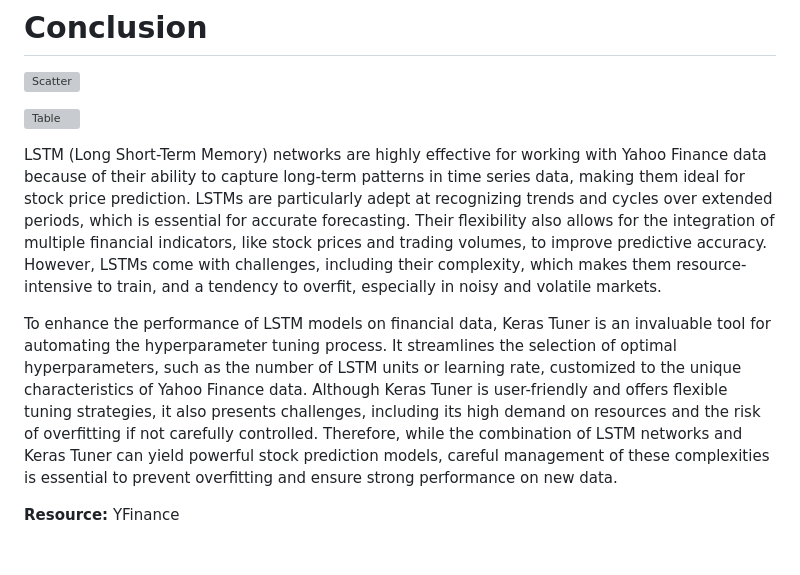
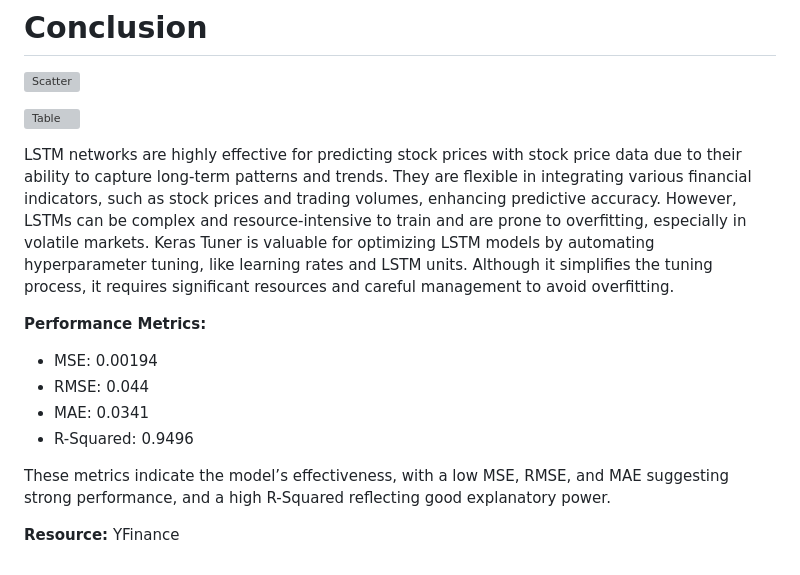
Before and after one commit to CAGorman/Stock_Predictions, a Markdown page: README.md, the part around the change. GitHub-like rendering; grey boxes are pictures that could not be loaded.

```diff
--- a/README.md
+++ b/README.md
@@ -139,9 +139,16 @@ LSTM networks, combined with Keras Tuner, are used for tuning hyperparameters in
 
 ![Table](https://github.com/user-attachments/assets/990f4656-2539-4905-9070-8522d1204f8e)
 
-LSTM (Long Short-Term Memory) networks are highly effective for working with Yahoo Finance data because of their ability to capture long-term patterns in time series data, making them ideal for stock price prediction. LSTMs are particularly adept at recognizing trends and cycles over extended periods, which is essential for accurate forecasting. Their flexibility also allows for the integration of multiple financial indicators, like stock prices and trading volumes, to improve predictive accuracy. However, LSTMs come with challenges, including their complexity, which makes them resource-intensive to train, and a tendency to overfit, especially in noisy and volatile markets.
+LSTM networks are highly effective for predicting stock prices with stock price data due to their ability to capture long-term patterns and trends. They are flexible in integrating various financial indicators, such as stock prices and trading volumes, enhancing predictive accuracy. However, LSTMs can be complex and resource-intensive to train and are prone to overfitting, especially in volatile markets.
+Keras Tuner is valuable for optimizing LSTM models by automating hyperparameter tuning, like learning rates and LSTM units. Although it simplifies the tuning process, it requires significant resources and careful management to avoid overfitting.
 
-To enhance the performance of LSTM models on financial data, Keras Tuner is an invaluable tool for automating the hyperparameter tuning process. It streamlines the selection of optimal hyperparameters, such as the number of LSTM units or learning rate, customized to the unique characteristics of Yahoo Finance data. Although Keras Tuner is user-friendly and offers flexible tuning strategies, it also presents challenges, including its high demand on resources and the risk of overfitting if not carefully controlled. Therefore, while the combination of LSTM networks and Keras Tuner can yield powerful stock prediction models, careful management of these complexities is essential to prevent overfitting and ensure strong performance on new data.
+**Performance Metrics:**
+- MSE: 0.00194
+- RMSE: 0.044
+- MAE: 0.0341
+- R-Squared: 0.9496
+
+These metrics indicate the model’s effectiveness, with a low MSE, RMSE, and MAE suggesting strong performance, and a high R-Squared reflecting good explanatory power.
 
 
 **Resource:**
```
